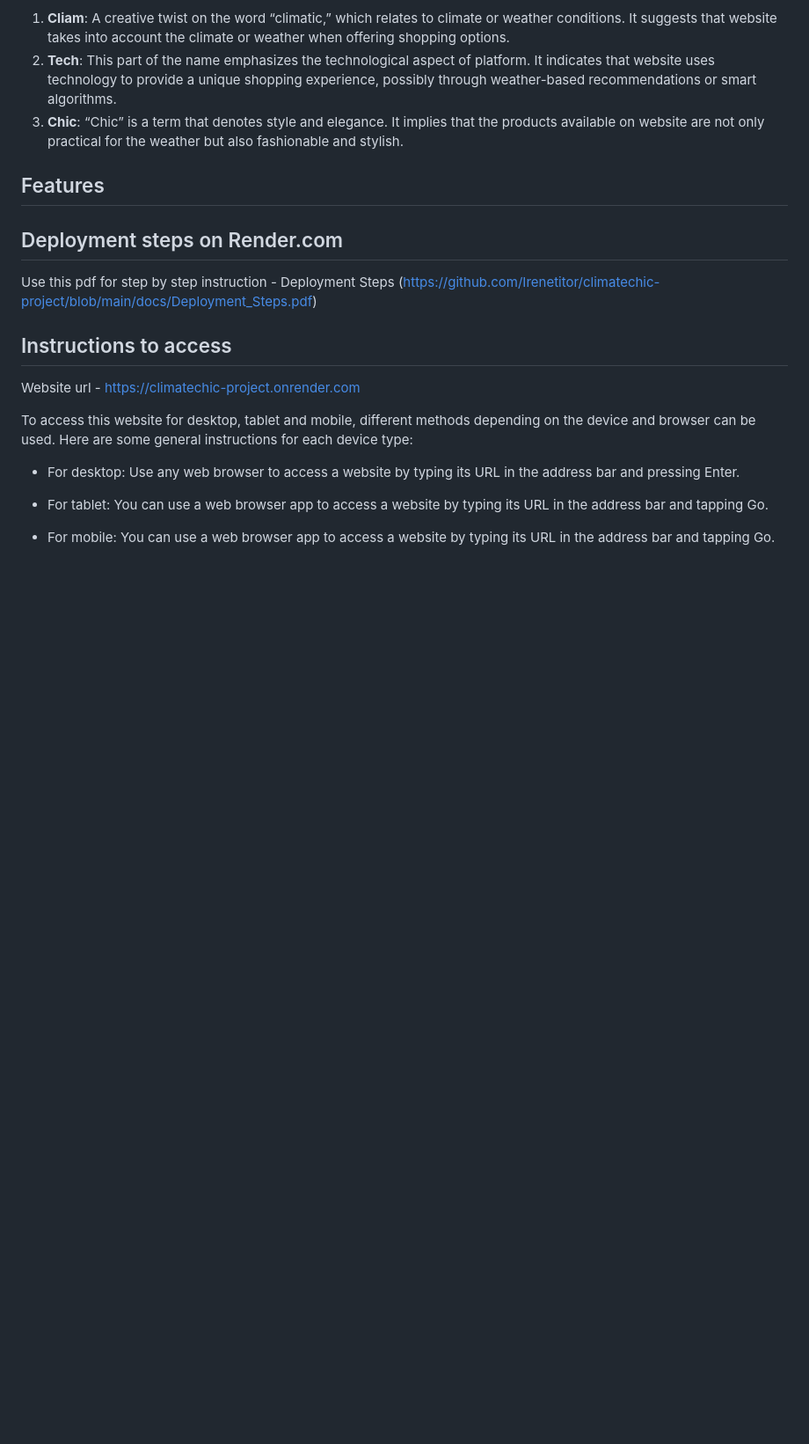
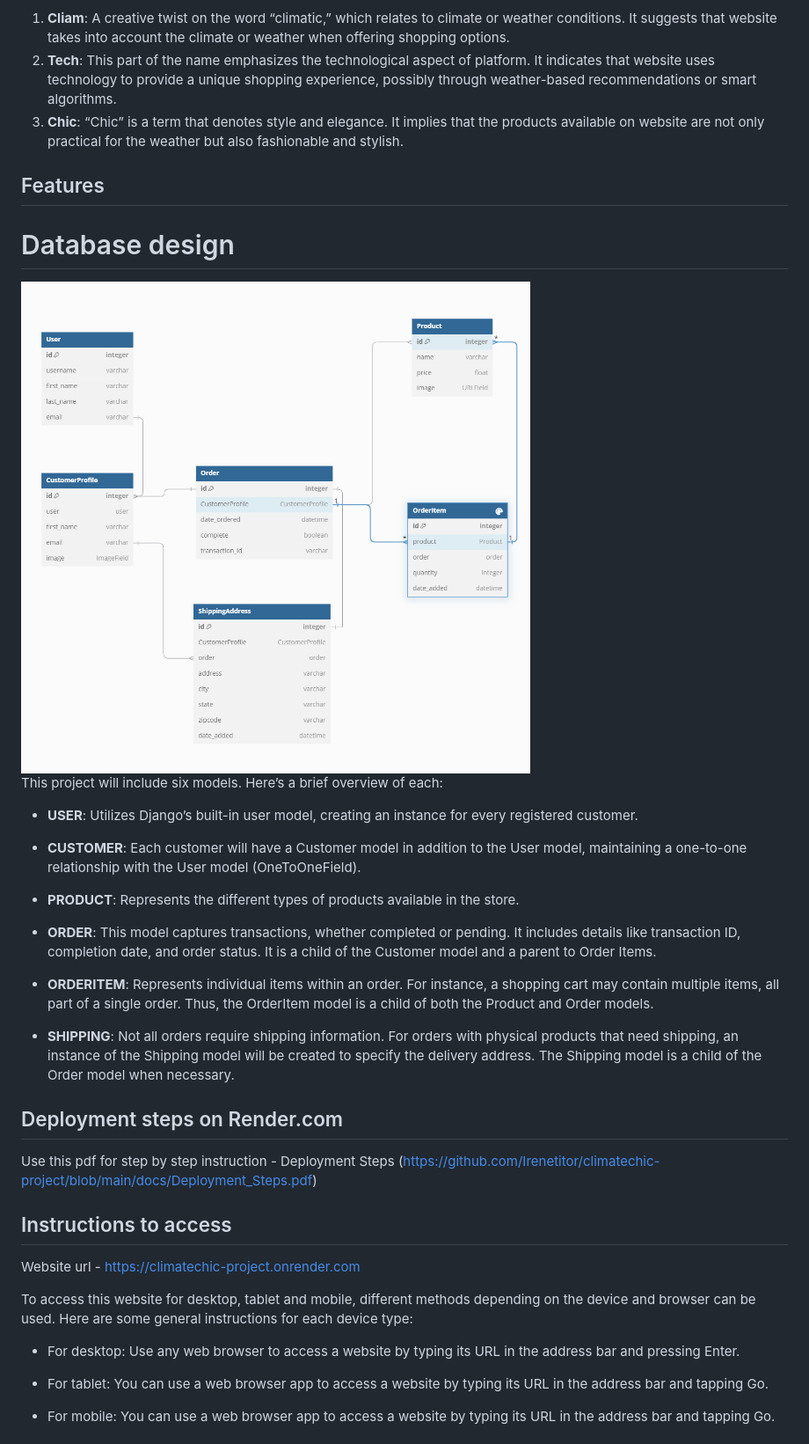
Before and after one commit to Irenetitor/climatechic-project, a Markdown page: README.md, the part around the change. Shown: that part at 88% size. GitHub-like rendering; pictures changed too: docs/img.png (added); blank space fills up the shorter version.

```diff
--- a/README.md
+++ b/README.md
@@ -30,6 +30,27 @@
 
 
 ## Features
+
+
+
+# Database design
+<img src="docs/img.png" alt="img" width="700" height="auto">
+
+This project will include six models. Here’s a brief overview of each:
+
+
+- **USER**: Utilizes Django’s built-in user model, creating an instance for every registered customer.
+
+- **CUSTOMER**: Each customer will have a Customer model in addition to the User model, maintaining a one-to-one relationship with the User model (OneToOneField).
+
+- **PRODUCT**: Represents the different types of products available in the store.
+
+- **ORDER**: This model captures transactions, whether completed or pending. It includes details like transaction ID, completion date, and order status. It is a child of the Customer model and a parent to Order Items.
+
+- **ORDERITEM**: Represents individual items within an order. For instance, a shopping cart may contain multiple items, all part of a single order. Thus, the OrderItem model is a child of both the Product and Order models.
+
+- **SHIPPING**: Not all orders require shipping information. For orders with physical products that need shipping, an instance of the Shipping model will be created to specify the delivery address. The Shipping model is a child of the Order model when necessary.
+
 
 
 ## Deployment steps on Render.com
```
Also changed, not shown: 1 other file.
